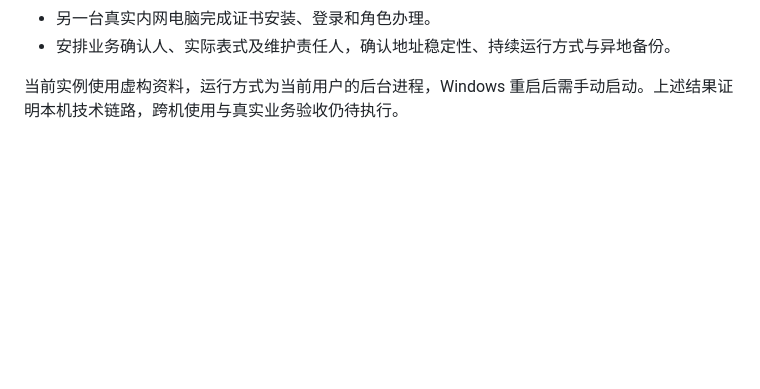
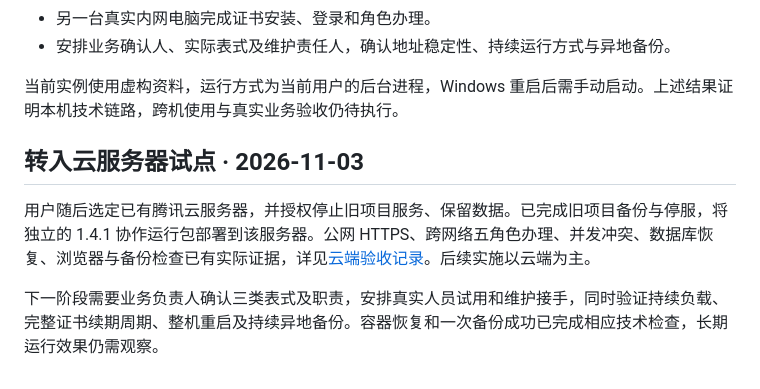
Before and after one commit to hanxiaochi/FlowLens, a Markdown page: docs/delivery-plan.md, the part around the change. Rendered like a GitHub page; blank space fills up the shorter version.

```diff
--- a/docs/delivery-plan.md
+++ b/docs/delivery-plan.md
@@ -75,3 +75,9 @@ Compose/Caddy 已补充隔离 runner 验收，包含本地 CA 的 HTTPS、健康
 - 安排业务确认人、实际表式及维护责任人，确认地址稳定性、持续运行方式与异地备份。
 
 当前实例使用虚构资料，运行方式为当前用户的后台进程，Windows 重启后需手动启动。上述结果证明本机技术链路，跨机使用与真实业务验收仍待执行。
+
+## 转入云服务器试点 · 2026-11-03
+
+用户随后选定已有腾讯云服务器，并授权停止旧项目服务、保留数据。已完成旧项目备份与停服，将独立的 1.4.1 协作运行包部署到该服务器。公网 HTTPS、跨网络五角色办理、并发冲突、数据库恢复、浏览器与备份检查已有实际证据，详见[云端验收记录](cloud-pilot-2026-11-03.md)。后续实施以云端为主。
+
+下一阶段需要业务负责人确认三类表式及职责，安排真实人员试用和维护接手，同时验证持续负载、完整证书续期周期、整机重启及持续异地备份。容器恢复和一次备份成功已完成相应技术检查，长期运行效果仍需观察。
```
Also changed, not shown: README.en.md (+3 -1 lines), README.md (+3 -1 lines), docs/cloud-pilot-2026-11-03.md (added, +54 -0 lines), docs/images/cloud-archive-1.4.1.png (added).
